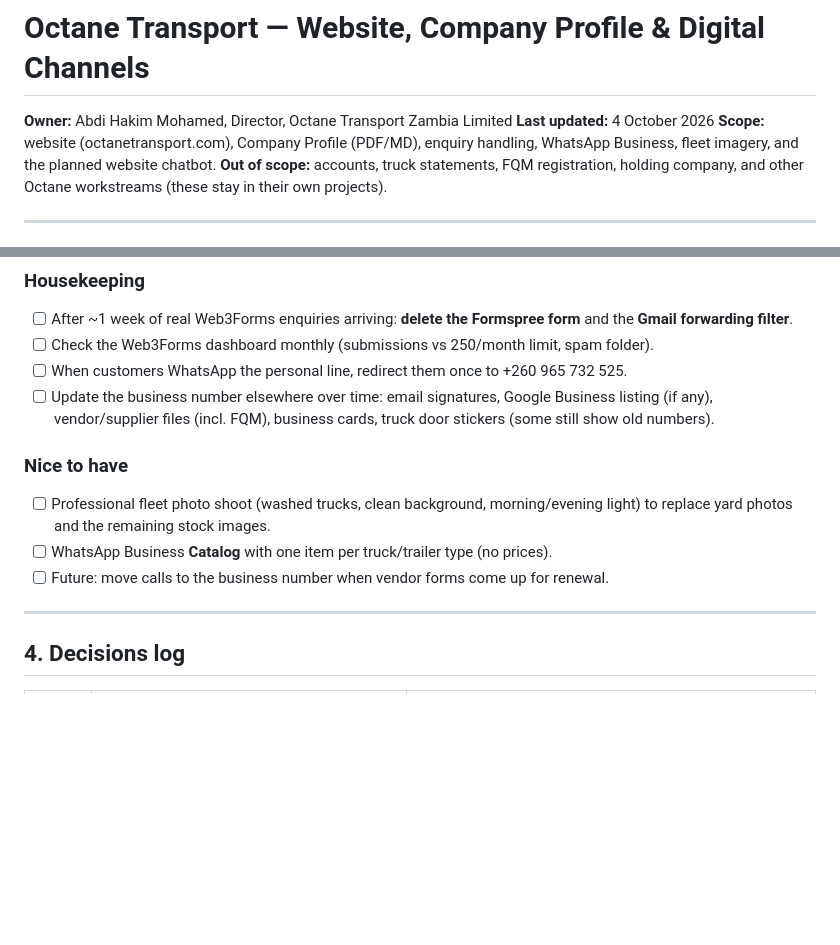
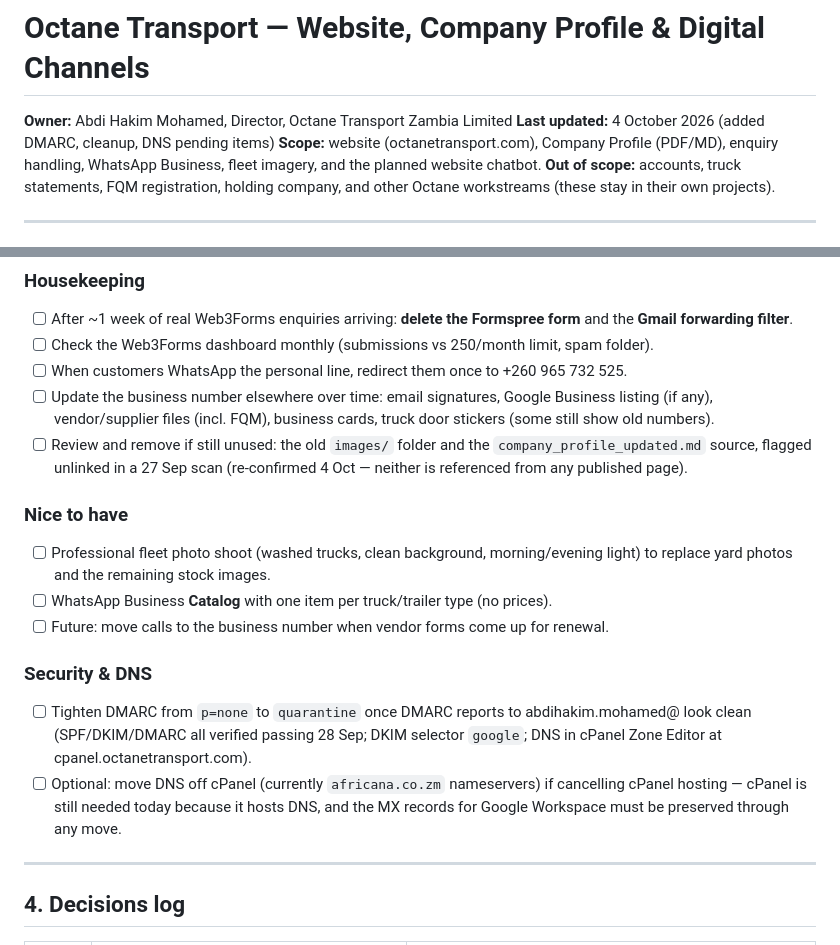
Before and after one commit to abdihakimmohamed07-jpg/my-first-project, a Markdown page: PROJECT.md, 2 parts joined by grey strips. Rendered like a GitHub page; blank space fills up the shorter version.

Commit message:
Add DMARC, repo cleanup and DNS items to PROJECT.md pending list
Three items flagged in earlier work were missing from the to-do list:
tightening DMARC once reports look clean, reviewing the unlinked
images/ folder and company_profile_updated.md source, and the
optional DNS-off-cPanel move. Re-confirmed both files are still
unreferenced from any published page before adding the cleanup item.

Co-Authored-By: Claude Sonnet 5 <noreply@anthropic.com>
Claude-Session: https://claude.ai/code/session_01NCNonBGTUmSRDuT1CvD63E

```diff
--- a/PROJECT.md
+++ b/PROJECT.md
@@ -1,7 +1,7 @@
 # Octane Transport — Website, Company Profile & Digital Channels
 
 **Owner:** Abdi Hakim Mohamed, Director, Octane Transport Zambia Limited
-**Last updated:** 4 October 2026
+**Last updated:** 4 October 2026 (added DMARC, cleanup, DNS pending items)
 **Scope:** website (octanetransport.com), Company Profile (PDF/MD), enquiry handling, WhatsApp Business, fleet imagery, and the planned website chatbot.
 **Out of scope:** accounts, truck statements, FQM registration, holding company, and other Octane workstreams (these stay in their own projects).
 
@@ -65,11 +65,16 @@
 - [ ] Check the Web3Forms dashboard monthly (submissions vs 250/month limit, spam folder).
 - [ ] When customers WhatsApp the personal line, redirect them once to +260 965 732 525.
 - [ ] Update the business number elsewhere over time: email signatures, Google Business listing (if any), vendor/supplier files (incl. FQM), business cards, truck door stickers (some still show old numbers).
+- [ ] Review and remove if still unused: the old `images/` folder and the `company_profile_updated.md` source, flagged unlinked in a 27 Sep scan (re-confirmed 4 Oct — neither is referenced from any published page).
 
 ### Nice to have
 - [ ] Professional fleet photo shoot (washed trucks, clean background, morning/evening light) to replace yard photos and the remaining stock images.
 - [ ] WhatsApp Business **Catalog** with one item per truck/trailer type (no prices).
 - [ ] Future: move calls to the business number when vendor forms come up for renewal.
+
+### Security & DNS
+- [ ] Tighten DMARC from `p=none` to `quarantine` once DMARC reports to abdihakim.mohamed@ look clean (SPF/DKIM/DMARC all verified passing 28 Sep; DKIM selector `google`; DNS in cPanel Zone Editor at cpanel.octanetransport.com).
+- [ ] Optional: move DNS off cPanel (currently `africana.co.zm` nameservers) if cancelling cPanel hosting — cPanel is still needed today because it hosts DNS, and the MX records for Google Workspace must be preserved through any move.
 
 ---
 
```
